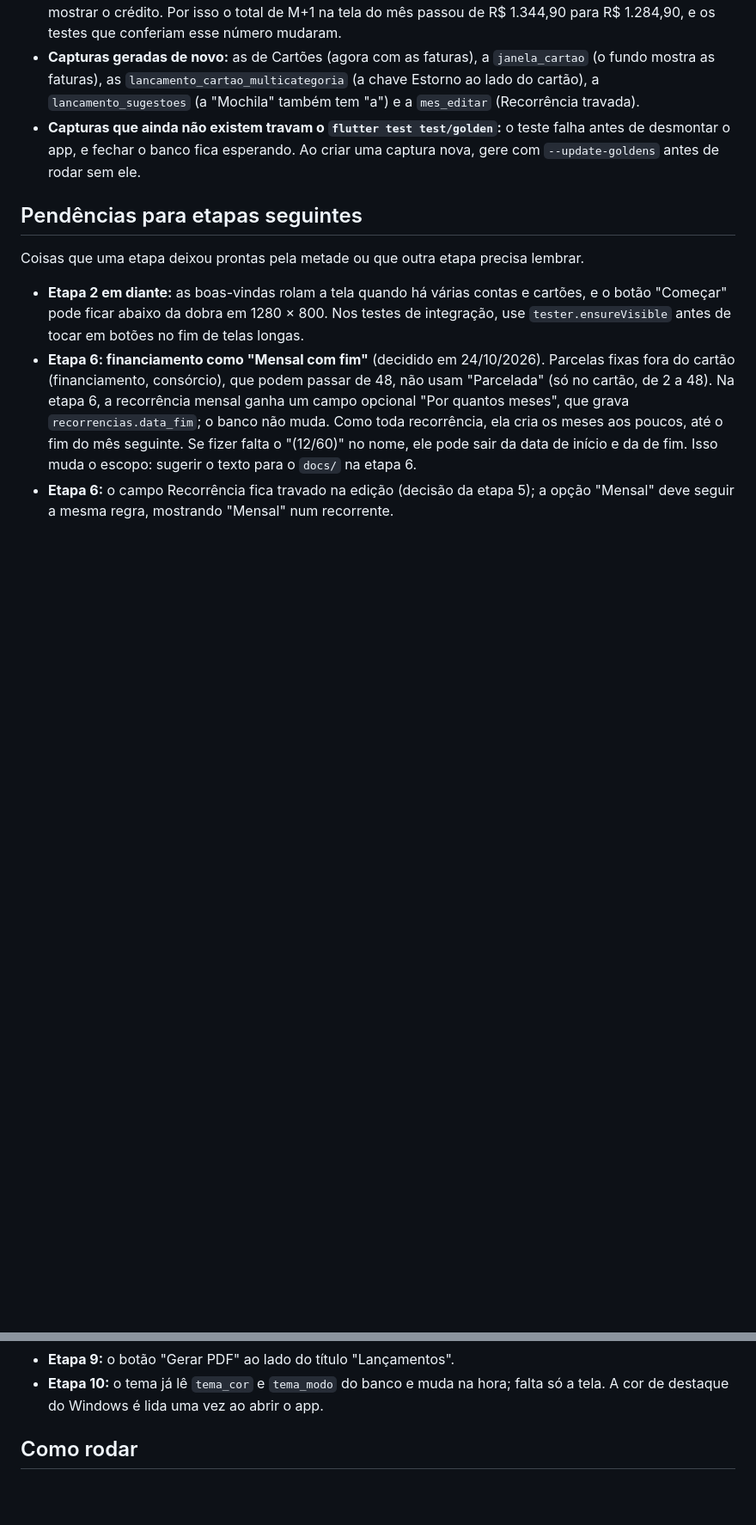
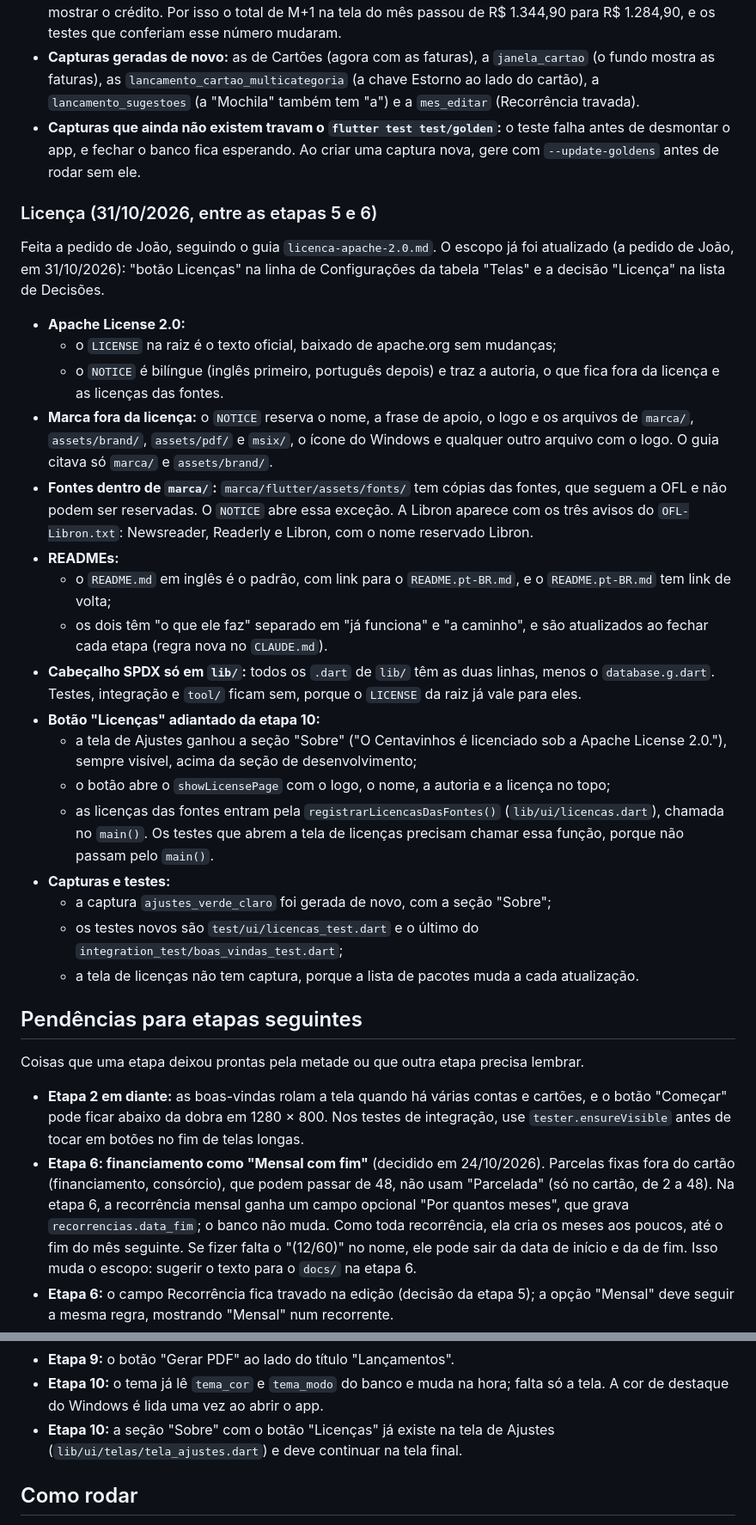
Before and after one commit to VictorS8/centavinhos, a Markdown page: PROGRESSO.md, 2 parts joined by grey strips. Shown at 86% size. GitHub-like rendering; blank space fills up the shorter version.

Commit message:
docs: licença no escopo, nas regras e no progresso
Co-Authored-By: Claude Opus 5.5 <noreply@anthropic.com>

```diff
--- a/PROGRESSO.md
+++ b/PROGRESSO.md
@@ -186,6 +186,28 @@ Tudo que foi feito diferente do escopo, decidido além dele ou deixado para depo
 - **Capturas geradas de novo:** as de Cartões (agora com as faturas), a `janela_cartao` (o fundo mostra as faturas), as `lancamento_cartao_multicategoria` (a chave Estorno ao lado do cartão), a `lancamento_sugestoes` (a "Mochila" também tem "a") e a `mes_editar` (Recorrência travada).
 - **Capturas que ainda não existem travam o `flutter test test/golden`:** o teste falha antes de desmontar o app, e fechar o banco fica esperando. Ao criar uma captura nova, gere com `--update-goldens` antes de rodar sem ele.
 
+### Licença (31/10/2026, entre as etapas 5 e 6)
+
+Feita a pedido de João, seguindo o guia `licenca-apache-2.0.md`. O escopo já foi atualizado (a pedido de João, em 31/10/2026): "botão Licenças" na linha de Configurações da tabela "Telas" e a decisão "Licença" na lista de Decisões.
+
+- **Apache License 2.0:**
+  - o `LICENSE` na raiz é o texto oficial, baixado de apache.org sem mudanças;
+  - o `NOTICE` é bilíngue (inglês primeiro, português depois) e traz a autoria, o que fica fora da licença e as licenças das fontes.
+- **Marca fora da licença:** o `NOTICE` reserva o nome, a frase de apoio, o logo e os arquivos de `marca/`, `assets/brand/`, `assets/pdf/` e `msix/`, o ícone do Windows e qualquer outro arquivo com o logo. O guia citava só `marca/` e `assets/brand/`.
+- **Fontes dentro de `marca/`:** `marca/flutter/assets/fonts/` tem cópias das fontes, que seguem a OFL e não podem ser reservadas. O `NOTICE` abre essa exceção. A Libron aparece com os três avisos do `OFL-Libron.txt`: Newsreader, Readerly e Libron, com o nome reservado Libron.
+- **READMEs:**
+  - o `README.md` em inglês é o padrão, com link para o `README.pt-BR.md`, e o `README.pt-BR.md` tem link de volta;
+  - os dois têm "o que ele faz" separado em "já funciona" e "a caminho", e são atualizados ao fechar cada etapa (regra nova no `CLAUDE.md`).
+- **Cabeçalho SPDX só em `lib/`:** todos os `.dart` de `lib/` têm as duas linhas, menos o `database.g.dart`. Testes, integração e `tool/` ficam sem, porque o `LICENSE` da raiz já vale para eles.
+- **Botão "Licenças" adiantado da etapa 10:**
+  - a tela de Ajustes ganhou a seção "Sobre" ("O Centavinhos é licenciado sob a Apache License 2.0."), sempre visível, acima da seção de desenvolvimento;
+  - o botão abre o `showLicensePage` com o logo, o nome, a autoria e a licença no topo;
+  - as licenças das fontes entram pela `registrarLicencasDasFontes()` (`lib/ui/licencas.dart`), chamada no `main()`. Os testes que abrem a tela de licenças precisam chamar essa função, porque não passam pelo `main()`.
+- **Capturas e testes:**
+  - a captura `ajustes_verde_claro` foi gerada de novo, com a seção "Sobre";
+  - os testes novos são `test/ui/licencas_test.dart` e o último do `integration_test/boas_vindas_test.dart`;
+  - a tela de licenças não tem captura, porque a lista de pacotes muda a cada atualização.
+
 ## Pendências para etapas seguintes
 
 Coisas que uma etapa deixou prontas pela metade ou que outra etapa precisa lembrar.
@@ -205,6 +227,7 @@ Coisas que uma etapa deixou prontas pela metade ou que outra etapa precisa lembr
 - **Etapa 8:** na tela do mês, o seletor de filtro no topo, os cartões "Filtro: …" (cor principal) e "<Próximo mês>, mesmo filtro" ao lado do total sem filtro (`Row` com dois `Spacer` em `tela_mes.dart`), e o título "Lançamentos · <filtro>" com a lista filtrada.
 - **Etapa 9:** o botão "Gerar PDF" ao lado do título "Lançamentos".
 - **Etapa 10:** o tema já lê `tema_cor` e `tema_modo` do banco e muda na hora; falta só a tela. A cor de destaque do Windows é lida uma vez ao abrir o app.
+- **Etapa 10:** a seção "Sobre" com o botão "Licenças" já existe na tela de Ajustes (`lib/ui/telas/tela_ajustes.dart`) e deve continuar na tela final.
 
 ## Como rodar
 
```
Also changed, not shown: CLAUDE.md (+7 -0 lines), docs/escopo-v1-centavinhos.md (+3 -2 lines).
